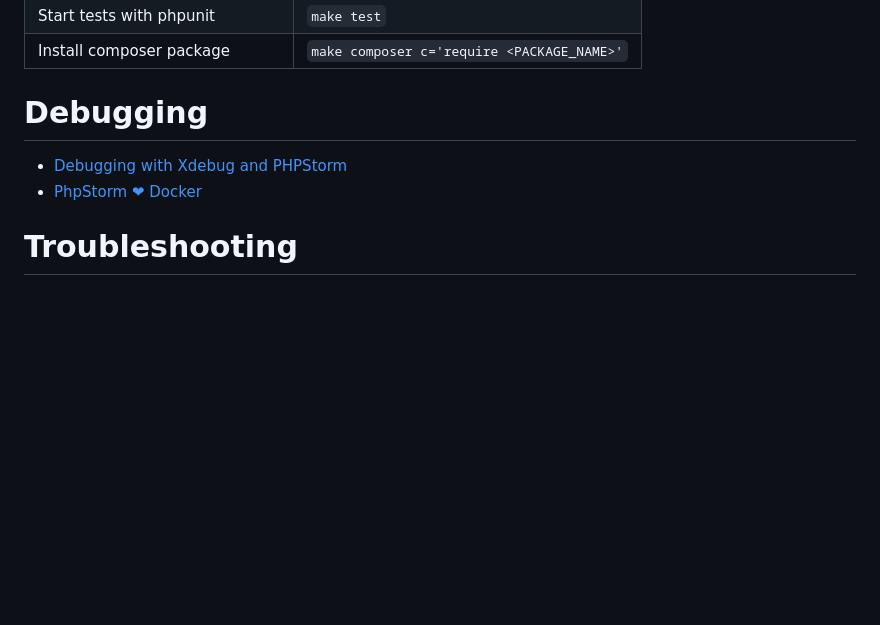
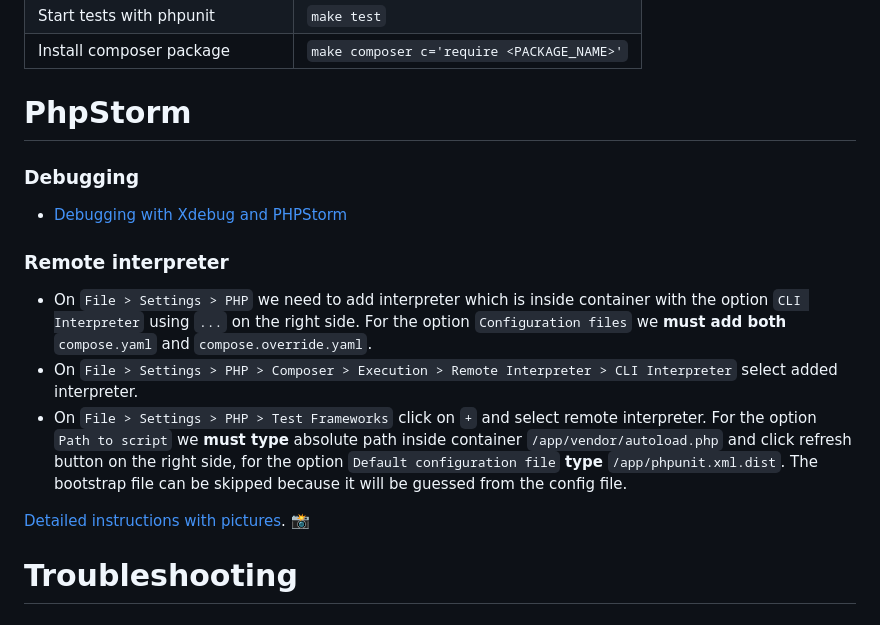
Before and after one commit to k-37/dolphin-is-symfony-ddd-experiment, a Markdown page: README.md, the part around the change. Drawn GitHub-style; blank space fills up the shorter version.

Commit message:
Improve instructions how to use PhpStorm with the project

```diff
--- a/README.md
+++ b/README.md
@@ -38,10 +38,19 @@ After installation app should be available at [http://localhost/](http://localho
 | Start tests with phpunit         | `make test`                                |
 | Install composer package         | `make composer c='require <PACKAGE_NAME>'` |
 
-# Debugging
+# PhpStorm
+
+### Debugging
 
 - [Debugging with Xdebug and PHPStorm](https://github.com/dunglas/symfony-docker/blob/6b37be14c98583e202cbbdec380c6e9e3103d2ab/docs/xdebug.md#debugging-with-xdebug-and-phpstorm)
-- [PhpStorm ❤ Docker](https://medium.com/the-sensiolabs-tech-blog/phpstorm-docker-ccc4ce9a0b8e)
+
+### Remote interpreter
+
+- On `File > Settings > PHP` we need to add interpreter which is inside container with the option `CLI Interpreter` using  `...` on the right side. For the option `Configuration files` we **must add both** `compose.yaml` and `compose.override.yaml`.
+- On `File > Settings > PHP > Composer > Execution > Remote Interpreter > CLI Interpreter` select added interpreter.
+- On `File > Settings > PHP > Test Frameworks` click on `+` and select remote interpreter. For the option `Path to script` we **must type** absolute path inside container `/app/vendor/autoload.php` and click refresh button on the right side, for the option `Default configuration file` **type** `/app/phpunit.xml.dist`. The bootstrap file can be skipped because it will be guessed from the config file.
+
+[Detailed instructions with pictures](https://medium.com/the-sensiolabs-tech-blog/phpstorm-docker-ccc4ce9a0b8e). 📸️
 
 # Troubleshooting
 
```
